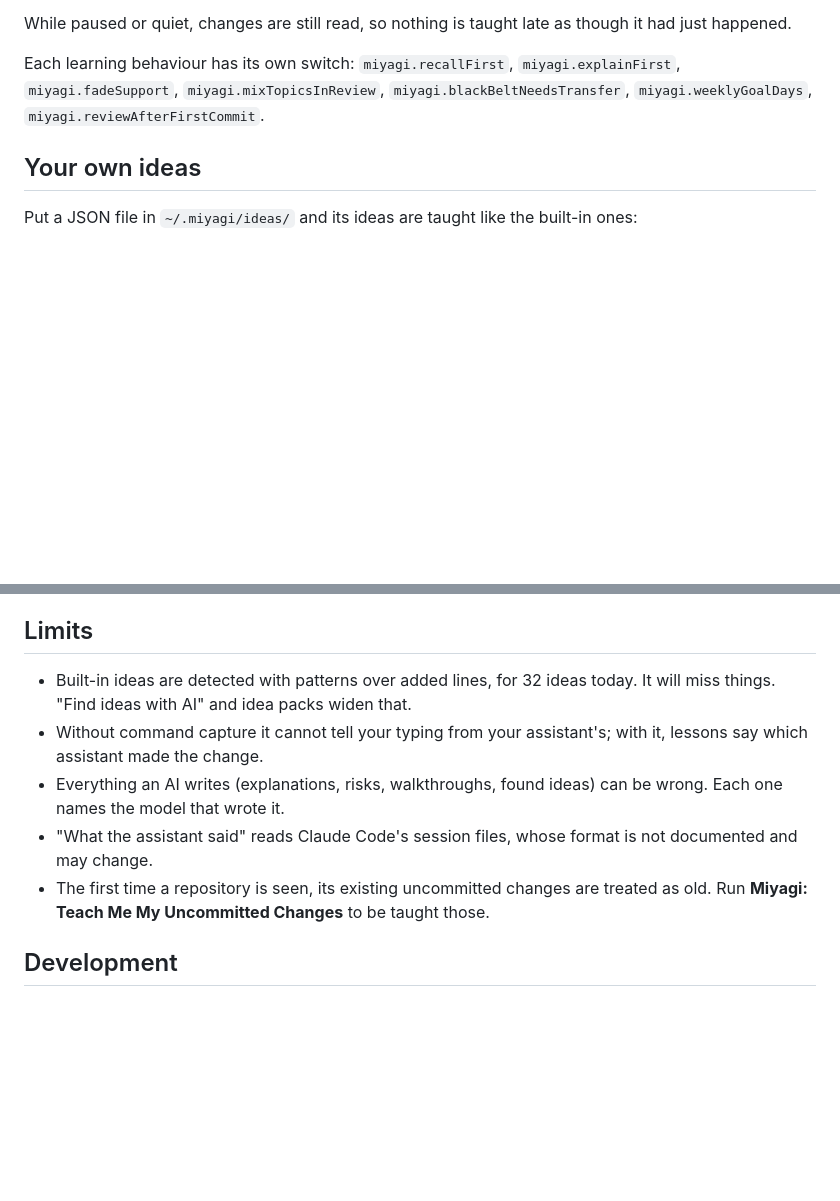
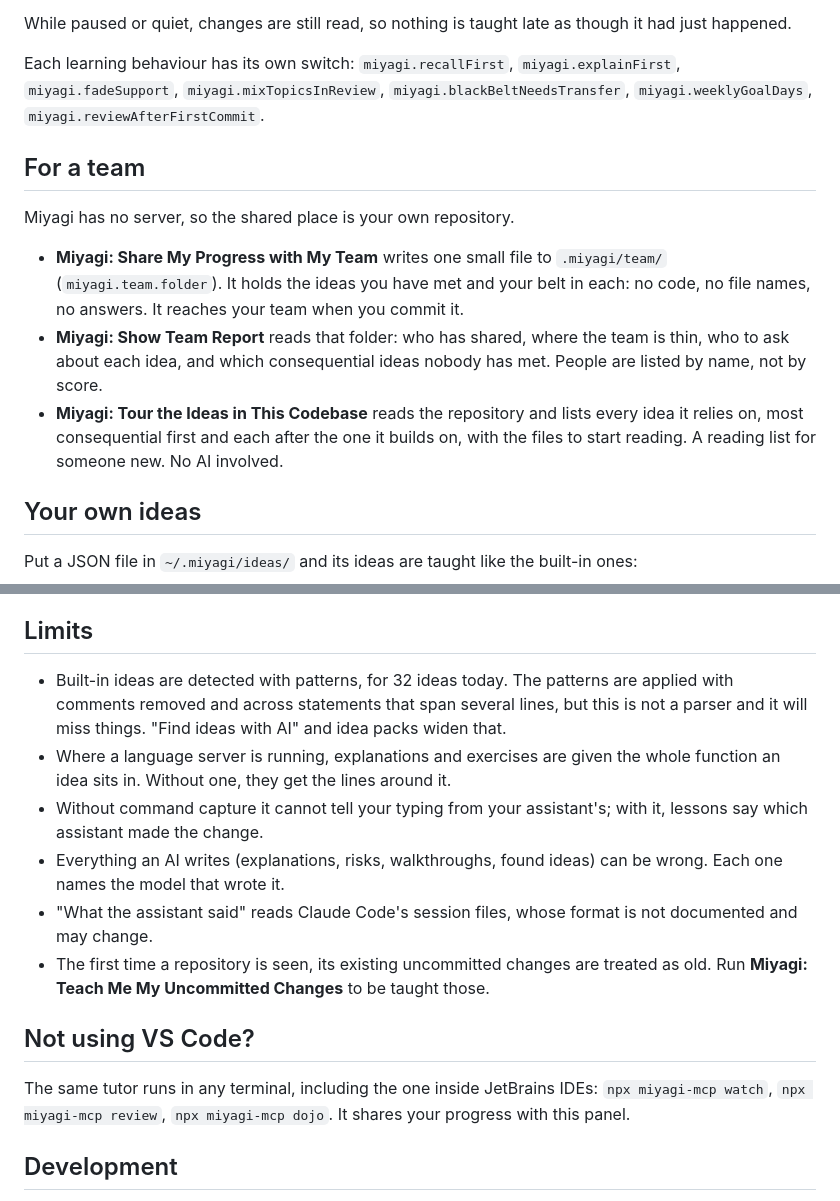
Before and after one commit to c00p75/miyagi, a Markdown page: vscode/README.md, 2 parts joined by grey strips. Drawn GitHub-style; blank space fills up the shorter version.

```diff
--- a/vscode/README.md
+++ b/vscode/README.md
@@ -91,6 +90,14 @@ In VS Code 1.106 or newer the panel opens in the secondary side bar, on the righ
 While paused or quiet, changes are still read, so nothing is taught late as though it had just happened.
 
 Each learning behaviour has its own switch: `miyagi.recallFirst`, `miyagi.explainFirst`, `miyagi.fadeSupport`, `miyagi.mixTopicsInReview`, `miyagi.blackBeltNeedsTransfer`, `miyagi.weeklyGoalDays`, `miyagi.reviewAfterFirstCommit`.
+
+## For a team
+
+Miyagi has no server, so the shared place is your own repository.
+
+- **Miyagi: Share My Progress with My Team** writes one small file to `.miyagi/team/` (`miyagi.team.folder`). It holds the ideas you have met and your belt in each: no code, no file names, no answers. It reaches your team when you commit it.
+- **Miyagi: Show Team Report** reads that folder: who has shared, where the team is thin, who to ask about each idea, and which consequential ideas nobody has met. People are listed by name, not by score.
+- **Miyagi: Tour the Ideas in This Codebase** reads the repository and lists every idea it relies on, most consequential first and each after the one it builds on, with the files to start reading. A reading list for someone new. No AI involved.
 
 ## Your own ideas
 
@@ -138,11 +145,16 @@ It runs on Node.js if you have it and on the editor's own runtime if you do not
 
 ## Limits
 
-- Built-in ideas are detected with patterns over added lines, for 32 ideas today. It will miss things. "Find ideas with AI" and idea packs widen that.
+- Built-in ideas are detected with patterns, for 32 ideas today. The patterns are applied with comments removed and across statements that span several lines, but this is not a parser and it will miss things. "Find ideas with AI" and idea packs widen that.
+- Where a language server is running, explanations and exercises are given the whole function an idea sits in. Without one, they get the lines around it.
 - Without command capture it cannot tell your typing from your assistant's; with it, lessons say which assistant made the change.
 - Everything an AI writes (explanations, risks, walkthroughs, found ideas) can be wrong. Each one names the model that wrote it.
 - "What the assistant said" reads Claude Code's session files, whose format is not documented and may change.
 - The first time a repository is seen, its existing uncommitted changes are treated as old. Run **Miyagi: Teach Me My Uncommitted Changes** to be taught those.
+
+## Not using VS Code?
+
+The same tutor runs in any terminal, including the one inside JetBrains IDEs: `npx miyagi-mcp watch`, `npx miyagi-mcp review`, `npx miyagi-mcp dojo`. It shares your progress with this panel.
 
 ## Development
 
```
Also changed, not shown: other parts of vscode/README.md (+6 -7 lines), vscode/CHANGELOG.md (+17 -0 lines), vscode/media/demo.gif (added), 12 other files.
